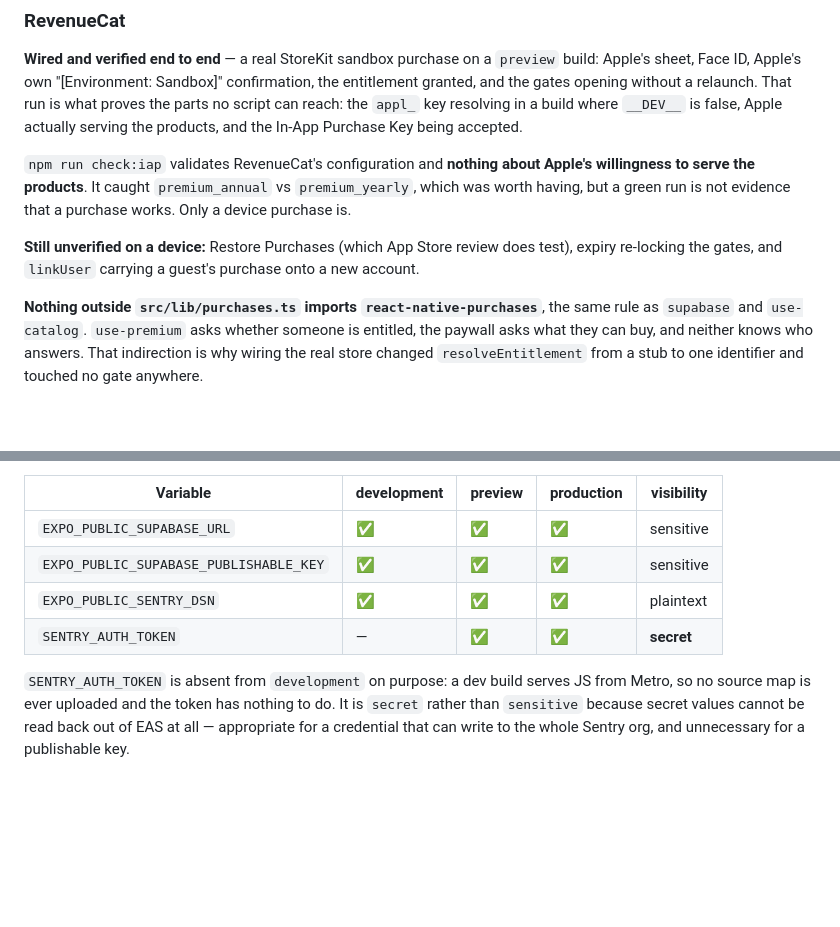
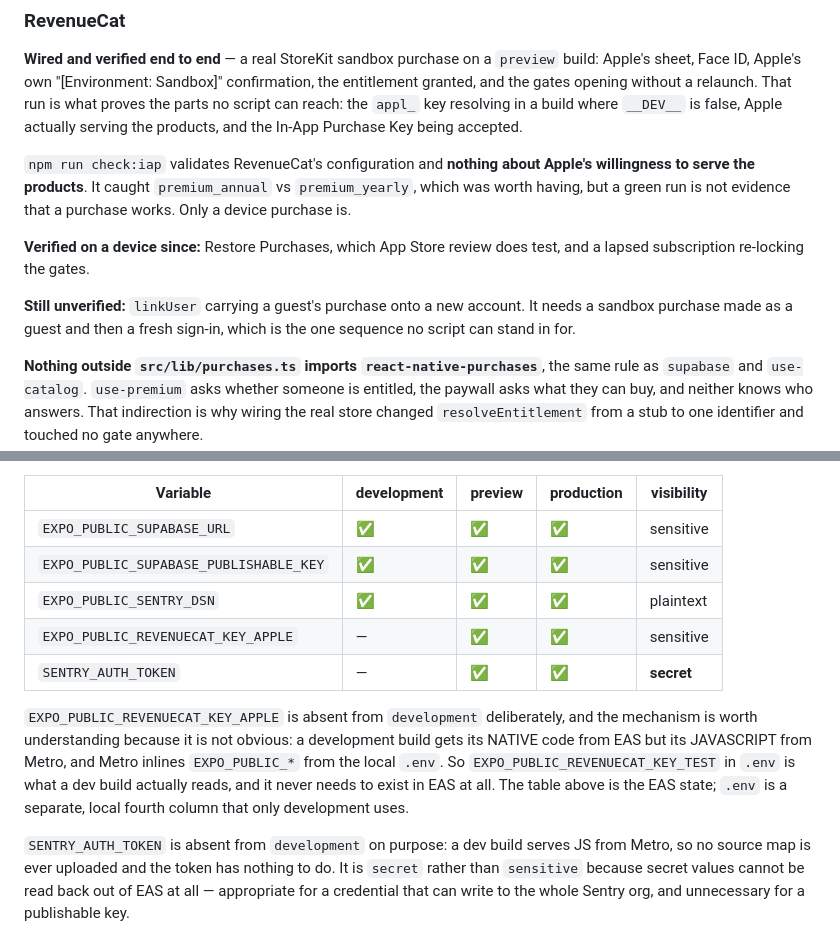
Before and after one commit to iammazed/magicaltracker, a Markdown page: AGENTS.md, 2 parts joined by grey strips. Rendered like a GitHub page; blank space fills up the shorter version.

Commit message:
Correct two places where AGENTS.md had drifted from reality
Restore Purchases and expiry re-gating were both verified on a device and
the doc still called them unverified, which is the kind of staleness that
gets something re-tested or, worse, trusted when it should not be.
linkUser carrying a guest purchase onto a new account genuinely is still
unverified, so that stays.

The EAS variable table was missing EXPO_PUBLIC_REVENUECAT_KEY_APPLE
entirely, in a section whose whole premise is that the table should keep
matching eas env:list. Added, with the reason development does not need
it: a dev build takes native code from EAS but JavaScript from Metro, and
Metro inlines EXPO_PUBLIC_* from the local .env, so .env is effectively a
fourth column that only development reads.

Co-Authored-By: Claude Opus 5 <noreply@anthropic.com>

```diff
--- a/AGENTS.md
+++ b/AGENTS.md
@@ -593,8 +593,12 @@ and the In-App Purchase Key being accepted.
 to serve the products**. It caught `premium_annual` vs `premium_yearly`, which was worth having,
 but a green run is not evidence that a purchase works. Only a device purchase is.
 
-**Still unverified on a device:** Restore Purchases (which App Store review does test),
-expiry re-locking the gates, and `linkUser` carrying a guest's purchase onto a new account.
+**Verified on a device since:** Restore Purchases, which App Store review does test, and a
+lapsed subscription re-locking the gates.
+
+**Still unverified:** `linkUser` carrying a guest's purchase onto a new account. It needs a
+sandbox purchase made as a guest and then a fresh sign-in, which is the one sequence no script
+can stand in for.
 
 **Nothing outside `src/lib/purchases.ts` imports `react-native-purchases`**, the same rule as
 `supabase` and `use-catalog`. `use-premium` asks whether someone is entitled, the paywall asks
@@ -968,7 +972,15 @@ Current state, which `eas env:list` should keep matching:
 | `EXPO_PUBLIC_SUPABASE_URL` | ✅ | ✅ | ✅ | sensitive |
 | `EXPO_PUBLIC_SUPABASE_PUBLISHABLE_KEY` | ✅ | ✅ | ✅ | sensitive |
 | `EXPO_PUBLIC_SENTRY_DSN` | ✅ | ✅ | ✅ | plaintext |
+| `EXPO_PUBLIC_REVENUECAT_KEY_APPLE` | — | ✅ | ✅ | sensitive |
 | `SENTRY_AUTH_TOKEN` | — | ✅ | ✅ | **secret** |
+
+`EXPO_PUBLIC_REVENUECAT_KEY_APPLE` is absent from `development` deliberately, and the mechanism
+is worth understanding because it is not obvious: a development build gets its NATIVE code from
+EAS but its JAVASCRIPT from Metro, and Metro inlines `EXPO_PUBLIC_*` from the local `.env`. So
+`EXPO_PUBLIC_REVENUECAT_KEY_TEST` in `.env` is what a dev build actually reads, and it never
+needs to exist in EAS at all. The table above is the EAS state; `.env` is a separate, local
+fourth column that only development uses.
 
 `SENTRY_AUTH_TOKEN` is absent from `development` on purpose: a dev build serves JS from Metro, so
 no source map is ever uploaded and the token has nothing to do. It is `secret` rather than
```
